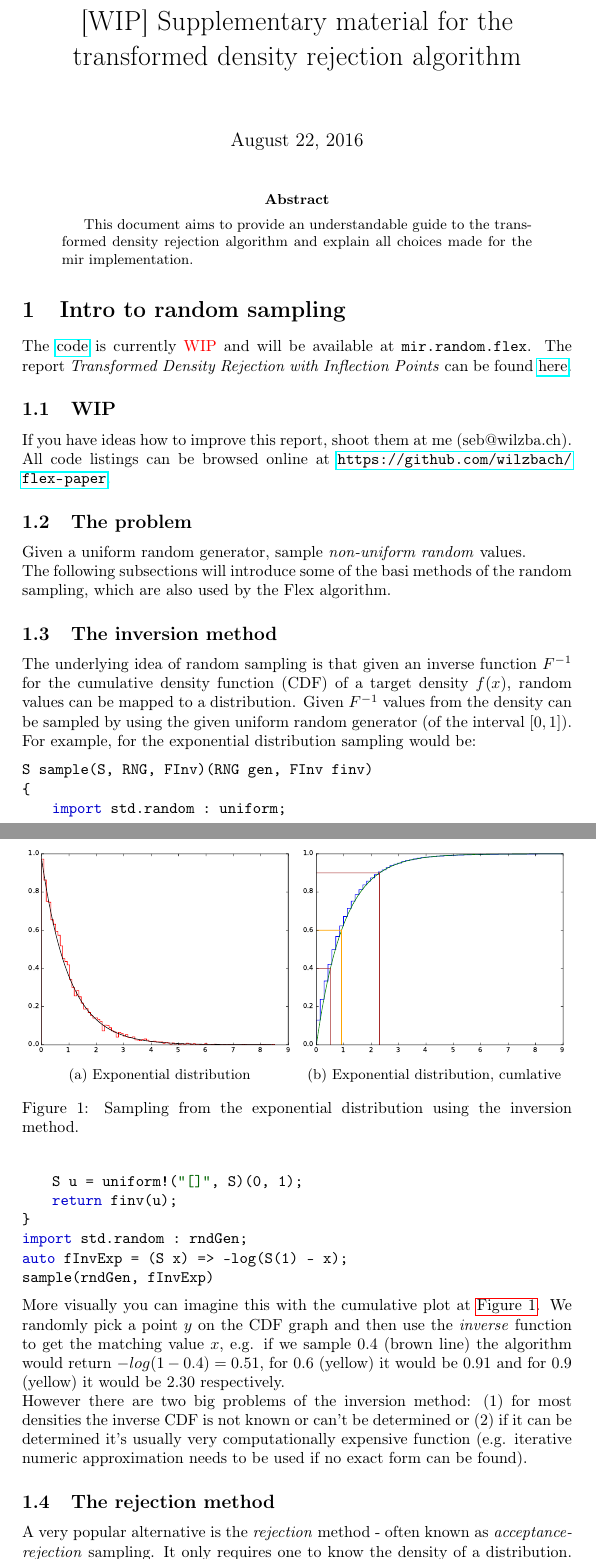
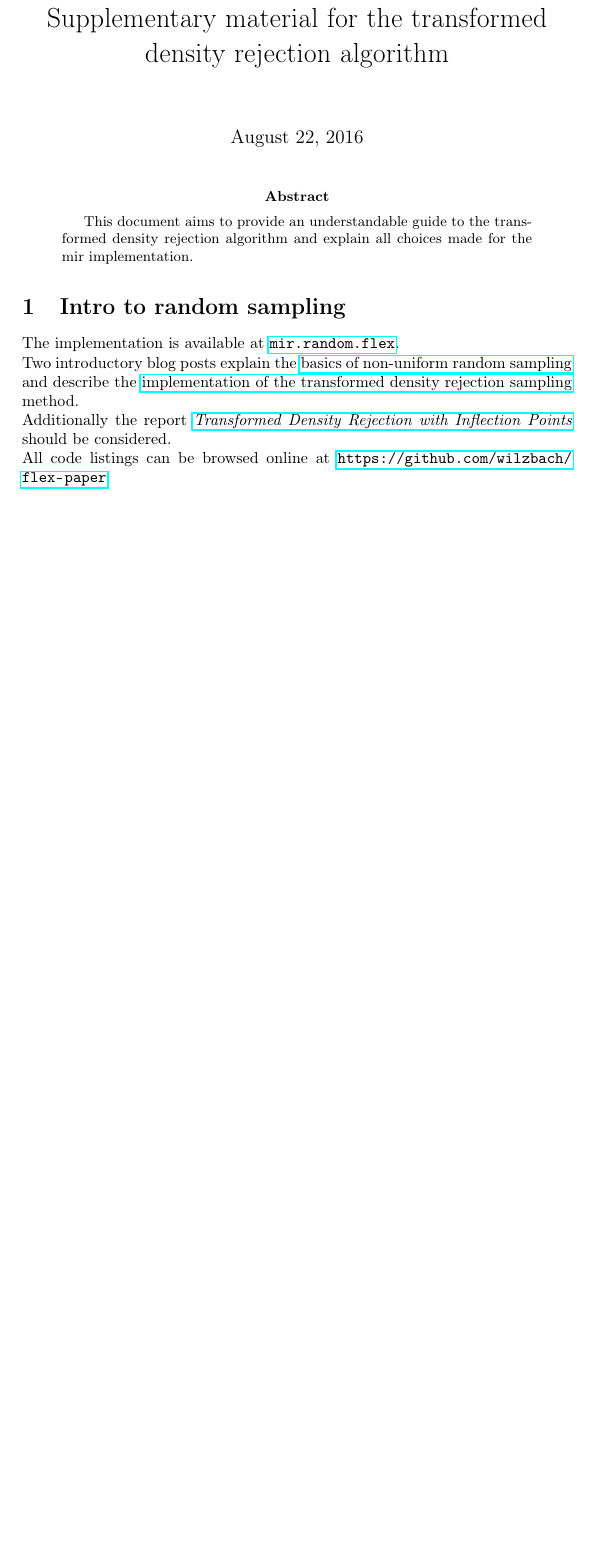
Before and after one commit to wilzbach/flex-paper, a LaTeX paper (tinflex.tex, which reads chapters/01_short_intro.tex): two parts of pages 1 and 2 of 22 before the commit and part of page 1 of 10 after it, the two joined at a grey line, cut so that both start at the same text, the shorter picture padded with empty space. Compiled offline with pdfLaTeX.

Commit message:
shorten report by the two blog posts

```diff
--- /dev/null
+++ b/chapters/01_short_intro.tex
@@ -0,0 +1,11 @@
+\section{Intro to random sampling}
+
+The implementation is available at \href{http://docs.mir.dlang.io/mir_random_flex.html}{\texttt{mir.random.flex}}.
+
+Two introductory blog posts explain the \href{http://blog.mir.dlang.io/random/2016/08/19/intro-to-random-sampling.html}{basics of non-uniform random sampling}
+and describe the \href{http://blog.mir.dlang.io/random/2016/08/22/transformed-density-rejection-sampling.html}{implementation of the transformed density rejection sampling} method.
+
+Additionally the report \textit{\href{http://epub.wu.ac.at/3158/1/techreport-110.pdf}{Transformed Density Rejection with Inflection Points}}
+should be considered.
+
+All code listings can be browsed online at \url{https://github.com/wilzbach/flex-paper}.
--- a/tinflex.tex
+++ b/tinflex.tex
@@ -34,7 +34,7 @@
 
 
 % Title Page
-\title{[WIP] Supplementary material for the transformed density rejection algorithm}
+\title{Supplementary material for the transformed density rejection algorithm}
 \author{}
 
 
```
Also changed, not shown: chapters/03_integral_calc.tex (+1 -1 lines), tinflex.tex (5 more changed lines).
